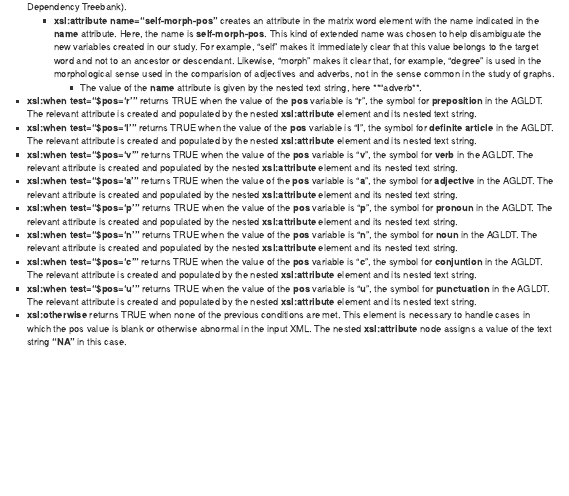
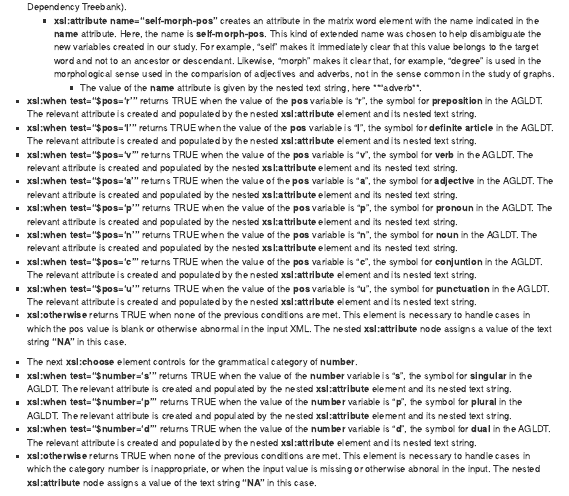
Before and after one commit to rgorman/test-1, an R Markdown document (reports/instructions_2018-Jan_9.Rmd): the page in a window 1100 px wide, from 9450 px down. The pictures show the output file reports/instructions_2018-Jan_9.nb.html that the author committed with the source, opened offline.

Commit message:
Notebook on creation of newly named number variables at self level.

```diff
--- a/reports/instructions_2018-Jan_9.Rmd
+++ b/reports/instructions_2018-Jan_9.Rmd
@@ -1988,3 +1988,10 @@ populate_word_element <- function(x) {
           + **xsl:when test="&#36;pos='c'"** returns TRUE when the value of the **pos** variable is "**c**", the symbol for **conjuntion** in the AGLDT. The relevant attribute is created and populated by the nested **xsl:attribute** element and its nested text string.
           + **xsl:when test="&#36;pos='u'"** returns TRUE when the value of the **pos** variable is "**u**", the symbol for **punctuation** in the AGLDT. The relevant attribute is created and populated by the nested **xsl:attribute** element and its nested text string.
           + **xsl:otherwise** returns TRUE when none of the previous conditions are met. This element is necessary to handle cases in which the pos value is blank or otherwise abnormal in the input XML. The nested **xsl:attribute** node assigns a value of the text string **"NA"** in this case.
+
+
+           + The next **xsl:choose** element controls for the grammatical category of **number**.
+         + **xsl:when test="&#36;number='s'"** returns TRUE when the value of the **number** variable is "**s**", the symbol for **singular** in the AGLDT. The relevant attribute is created and populated by the nested **xsl:attribute** element and its nested text string.
+         + **xsl:when test="&#36;number='p'"** returns TRUE when the value of the **number** variable is "**p**", the symbol for **plural** in the AGLDT. The relevant attribute is created and populated by the nested **xsl:attribute** element and its nested text string.
+         + **xsl:when test="&#36;number='d'"** returns TRUE when the value of the **number** variable is "**d**", the symbol for **dual** in the AGLDT. The relevant attribute is created and populated by the nested **xsl:attribute** element and its nested text string.
+         + **xsl:otherwise** returns TRUE when none of the previous conditions are met. This element is necessary to handle cases in which the category number is inappropriate, or when the input value is missing or otherwise abnoral in the input. The nested **xsl:attribute** node assigns a value of the text string **"NA"** in this case.
```
Also changed, not shown: reports/instructions_2018-Jan_9.nb.html.
